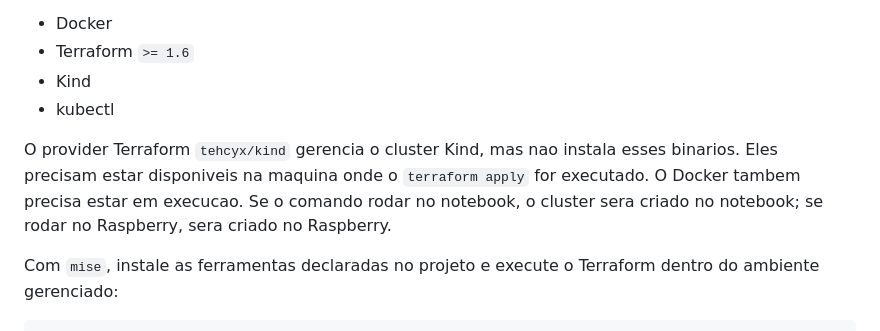
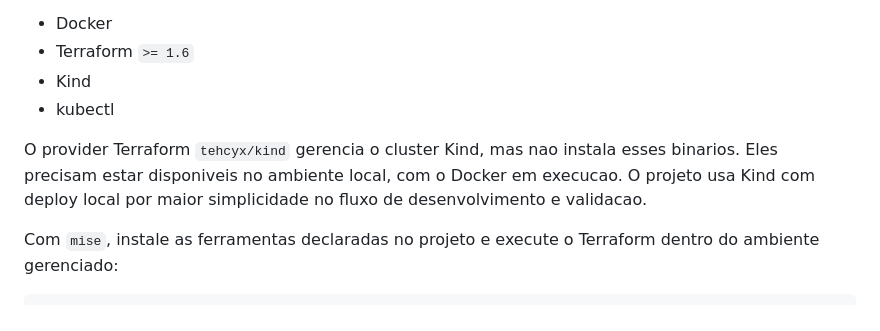
Before and after one commit to SOAT-15-Oficina/15soat-tech-challenge, a Markdown page: README.md, the part around the change. GitHub-like rendering.

Commit message:
docs: simplify local Kind wording

```diff
--- a/README.md
+++ b/README.md
@@ -38,7 +38,7 @@ Pré-requisitos:
 - Kind
 - kubectl
 
-O provider Terraform `tehcyx/kind` gerencia o cluster Kind, mas nao instala esses binarios. Eles precisam estar disponiveis na maquina onde o `terraform apply` for executado. O Docker tambem precisa estar em execucao. Se o comando rodar no notebook, o cluster sera criado no notebook; se rodar no Raspberry, sera criado no Raspberry.
+O provider Terraform `tehcyx/kind` gerencia o cluster Kind, mas nao instala esses binarios. Eles precisam estar disponiveis no ambiente local, com o Docker em execucao. O projeto usa Kind com deploy local por maior simplicidade no fluxo de desenvolvimento e validacao.
 
 Com `mise`, instale as ferramentas declaradas no projeto e execute o Terraform dentro do ambiente gerenciado:
 
```
